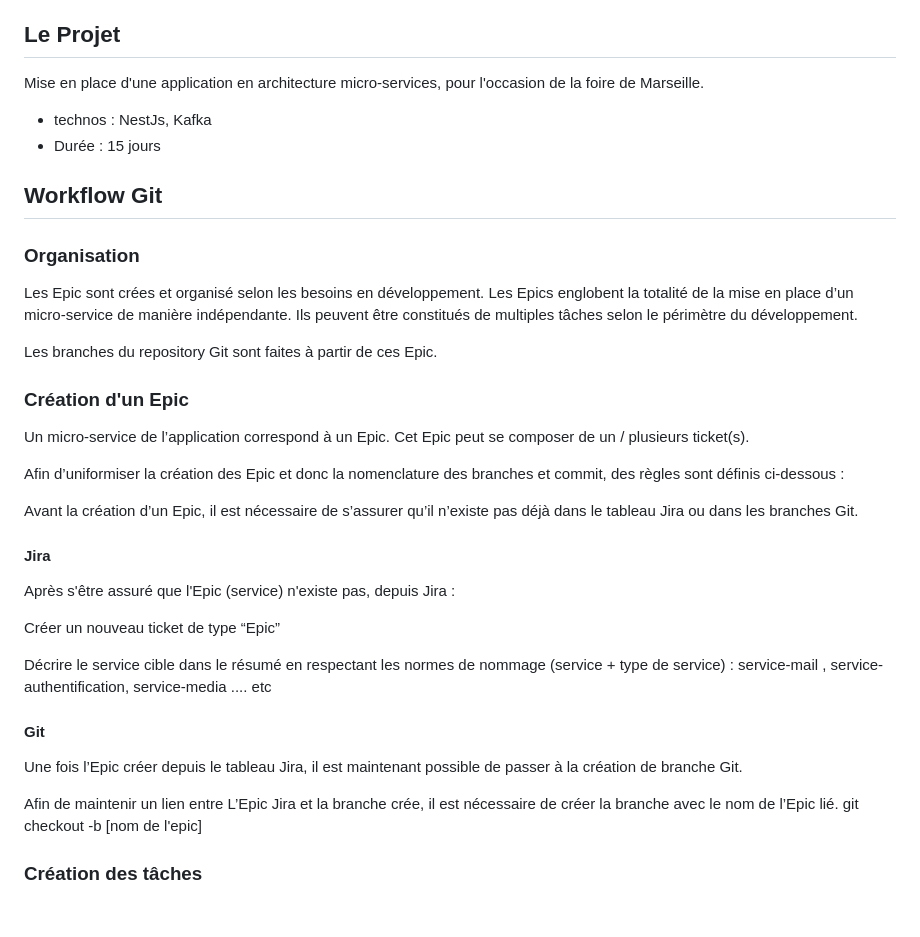
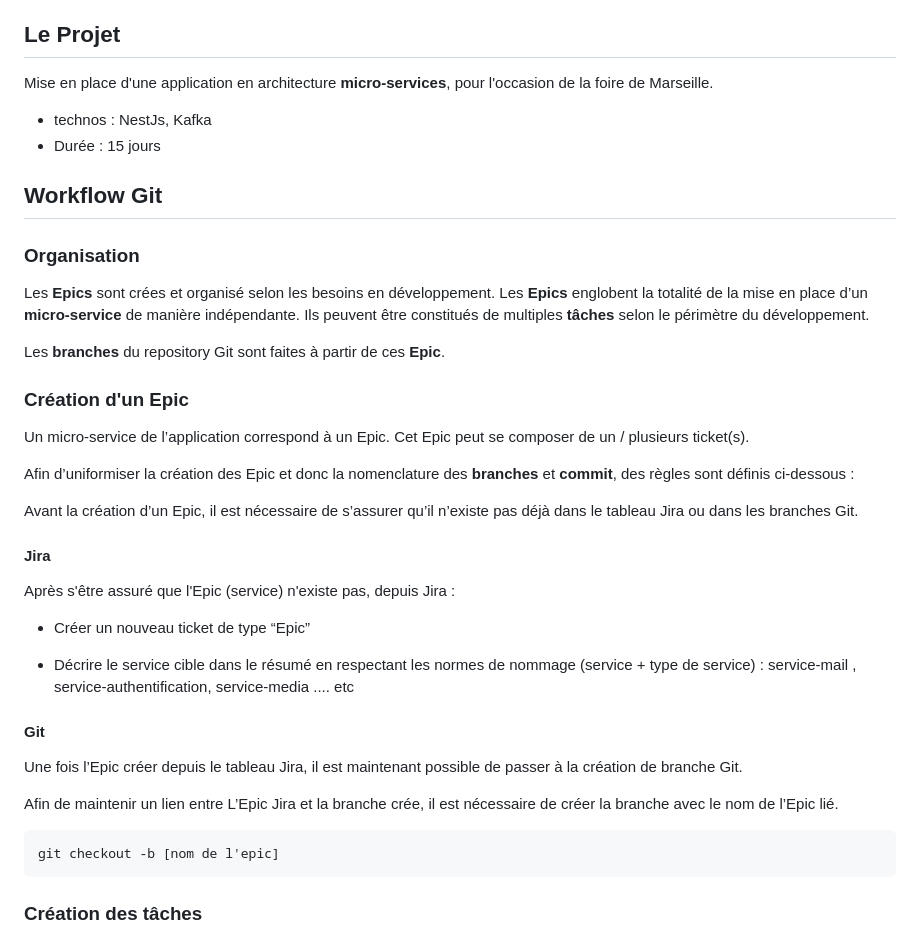
Before and after one commit to max-machin/micro-mars, a Markdown page: README.md, the part around the change. Drawn GitHub-style; blank space fills up the shorter version.

````diff
--- a/README.md
+++ b/README.md
@@ -22,7 +22,7 @@
 
 ## Le Projet
 
-Mise en place d'une application en architecture micro-services, pour l'occasion de la foire de Marseille.
+Mise en place d'une application en architecture **micro-services**, pour l'occasion de la foire de Marseille.
 
 - technos : NestJs, Kafka
 - Durée : 15 jours
@@ -31,32 +31,33 @@ Mise en place d'une application en architecture micro-services, pour l'occasion
 
 ### Organisation
 
-Les Epic sont crées et organisé selon les besoins en développement. Les Epics englobent la totalité de la mise en place d’un micro-service de manière indépendante. Ils peuvent être constitués de multiples tâches selon le périmètre du développement.
+Les **Epics** sont crées et organisé selon les besoins en développement. Les **Epics** englobent la totalité de la mise en place d’un **micro-service** de manière indépendante. Ils peuvent être constitués de multiples **tâches** selon le périmètre du développement.
 
-Les branches du repository Git sont faites à partir de ces Epic.
+Les **branches** du repository Git sont faites à partir de ces **Epic**.
 
 ### Création d'un Epic
 
 Un micro-service de l’application correspond à un Epic. Cet Epic peut se composer de un / plusieurs ticket(s).
 
-Afin d’uniformiser la création des Epic et donc la nomenclature des branches et commit, des règles sont définis ci-dessous :
+Afin d’uniformiser la création des Epic et donc la nomenclature des **branches** et **commit**, des règles sont définis ci-dessous :
 
 Avant la création d’un Epic, il est nécessaire de s’assurer qu’il n’existe pas déjà dans le tableau Jira ou dans les branches Git.
 
 #### Jira
 Après s'être assuré que l'Epic (service) n'existe pas, depuis Jira :
 
-Créer un nouveau ticket de type “Epic”
+- Créer un nouveau ticket de type “Epic”
 
-Décrire le service cible dans le résumé en respectant les normes de nommage (service + type de service) :
+- Décrire le service cible dans le résumé en respectant les normes de nommage (service + type de service) :
 service-mail , service-authentification, service-media .... etc
 
 #### Git
 Une fois l’Epic créer depuis le tableau Jira, il est maintenant possible de passer à la création de branche Git.
 
 Afin de maintenir un lien entre L’Epic Jira et la branche crée, il est nécessaire de créer la branche avec le nom de l’Epic lié.
+```bash
 git checkout -b [nom de l'epic]
-
+ ```
 
 ### Création des tâches
 Une fois l’Epic créer, il est possible de lié un / plusieurs ticket(s) enfant (tâche). Ces tâches peuvent permettre de découper le travail à faire pour un service qui serait trop conséquent exemple :
````
